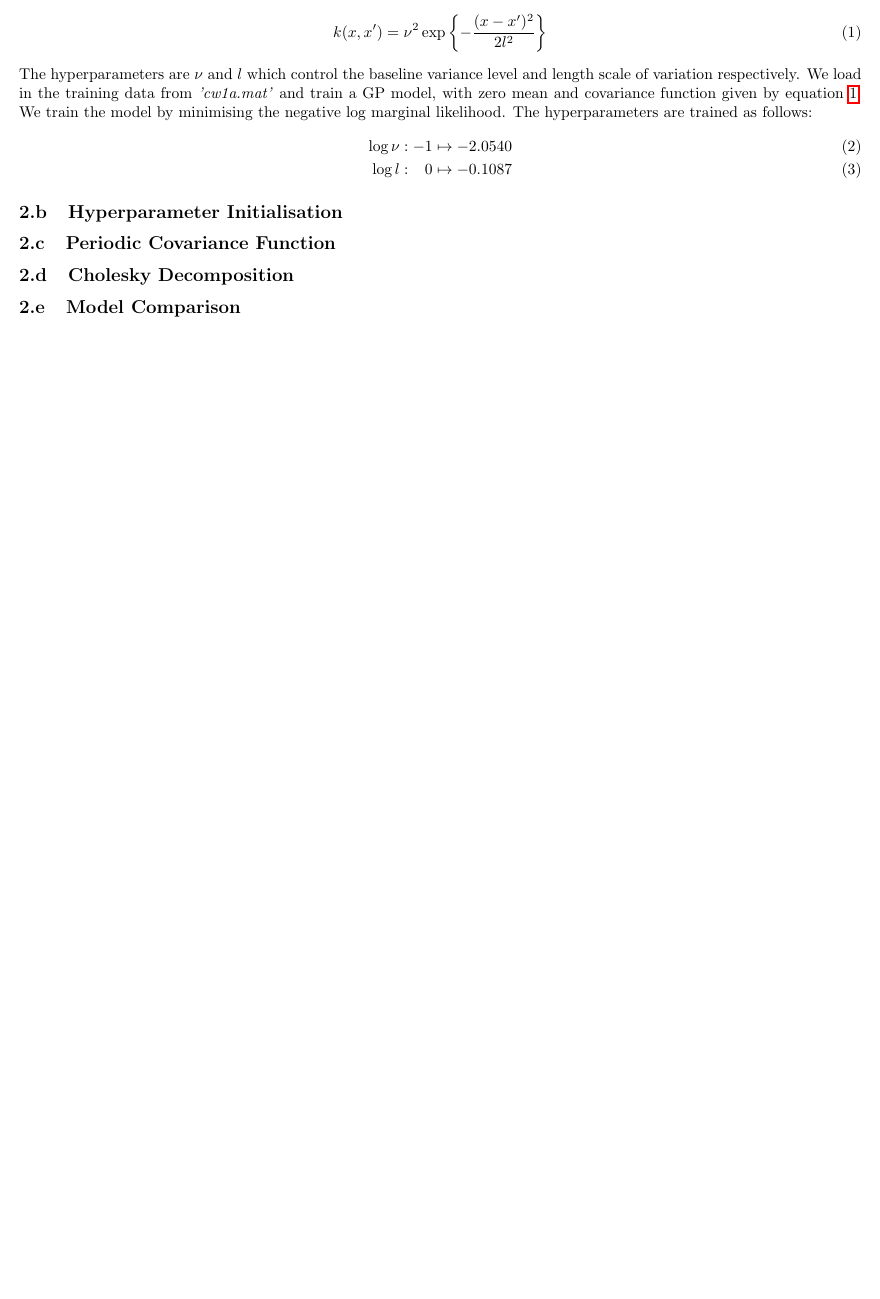
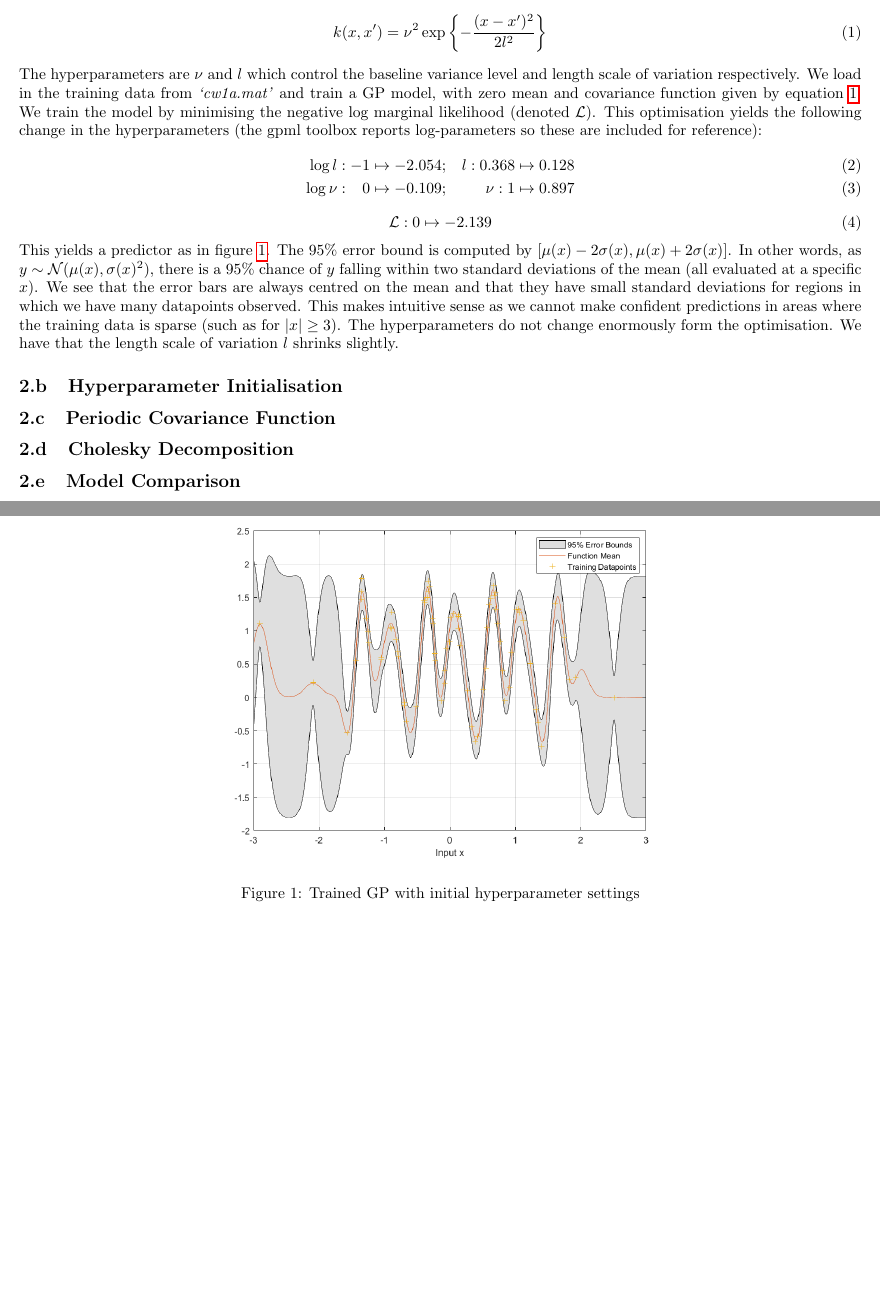
Before and after one commit to LozzaTray/4F10, a LaTeX paper (C1/report/report.tex): part of the page before the commit and two parts of pages 1 and 2 of 2 after it, the two joined at a grey line, cut so that both start at the same text, the shorter picture padded with empty space. Compiled offline with pdfLaTeX.

Commit message:
More report work

```diff
--- a/C1/report/report.tex
+++ b/C1/report/report.tex
@@ -22,8 +22,10 @@
 \newcommand{\dft}{\mathcal{F}}
 \newcommand{\idft}{\mathcal{F}^{-1}}
 \newcommand{\Xcal}{\mathcal{X}}
+\newcommand{\Ncal}{\mathcal{N}}
 \newcommand{\cmplx}{\mathbb{C}}
-\newcommand{\figwidth}{0.55\linewidth}
+\newcommand{\Lcal}{\mathcal{L}}
+\newcommand{\figwidth}{0.6\linewidth}
 
 %section numbering
 \renewcommand{\thesubsection}{\thesection.\alph{subsection}}
@@ -46,13 +48,26 @@ k(x, x') = \nu^2 \exp\left\{- \frac{(x-x')^2}{2l^2}\right\}
 \label{eqn:covSEiso}
 \end{equation}
 %
-The hyperparameters are $\nu$ and $l$ which control the baseline variance level and length scale of variation respectively. We load in the training data from \textit{'cw1a.mat'} and train a GP model, with zero mean and covariance function given by equation \ref{eqn:covSEiso}. We train the model by minimising the negative log marginal likelihood. The hyperparameters are trained as follows:
+The hyperparameters are $\nu$ and $l$ which control the baseline variance level and length scale of variation respectively. We load in the training data from \textit{`cw1a.mat'} and train a GP model, with zero mean and covariance function given by equation \ref{eqn:covSEiso}. We train the model by minimising the negative log marginal likelihood (denoted $\Lcal$). This optimisation yields the following change in the hyperparameters (the gpml toolbox reports log-parameters so these are included for reference):
 %
-\begin{alignat}{3}
-\log \nu &: -&&1 \mapsto -2.0540 \\
-\log l &: &&0 \mapsto -0.1087
+\begin{alignat}{4}
+\log l &: -&&1 \mapsto -2.054 ;\quad &&&l : 0.368 \mapsto 0.128 \\
+\log \nu &: &&0 \mapsto -0.109  ;\quad &&&\nu : 1 \mapsto 0.897
 \end{alignat}
-
+\begin{equation}
+\Lcal: 0 \mapsto -2.139
+\end{equation}
+%
+This yields a predictor as in figure \ref{fig:1a}. The 95\% error bound is computed by $[\mu(x) - 2\sigma(x), \mu(x) + 2\sigma(x)]$. In other words, as $y \sim \Ncal(\mu(x), \sigma(x)^2)$, there is a 95\% chance of $y$ falling within two standard deviations of the mean (all evaluated at a specific $x$).
+%
+\begin{figure}[!h]
+	\centering
+	\includegraphics[width=\figwidth]{1a}
+	\caption{Trained GP with initial hyperparameter settings}
+	\label{fig:1a}
+\end{figure}
+%
+We see that the error bars are always centred on the mean and that they have small standard deviations for regions in which we have many datapoints observed. This makes intuitive sense as we cannot make confident predictions in areas where the training data is sparse (such as for $|x| \geq 3$). The hyperparameters do not change enormously form the optimisation. We have that the length scale of variation $l$ shrinks slightly.
 \subsection{Hyperparameter Initialisation}
 \subsection{Periodic Covariance Function}
 \subsection{Cholesky Decomposition}
```
Also changed, not shown: C1/report/img/1a.png (added), C1/report/img/1b.png (added), C1/report/img/1c.png (added), C1/report/report.pdf, 6 other files.
